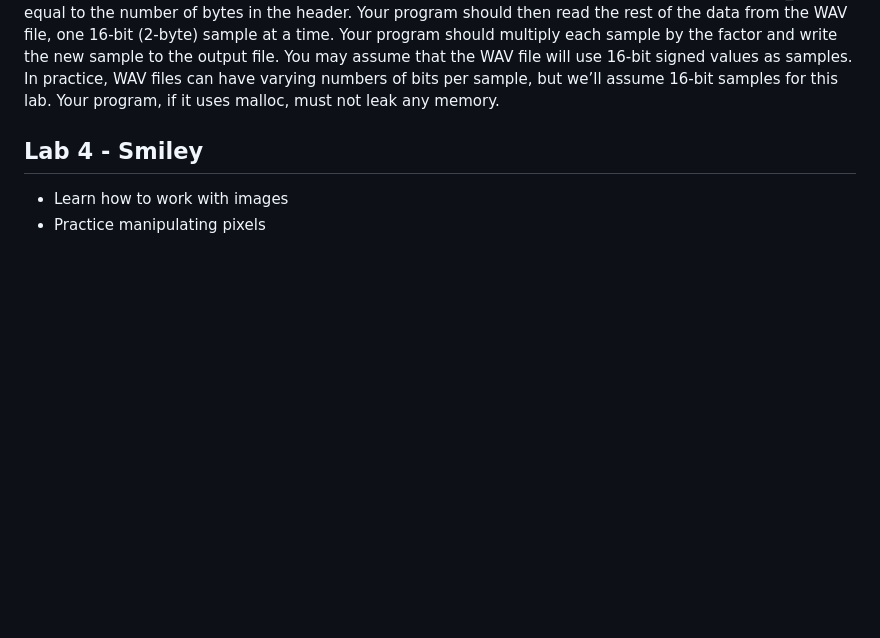
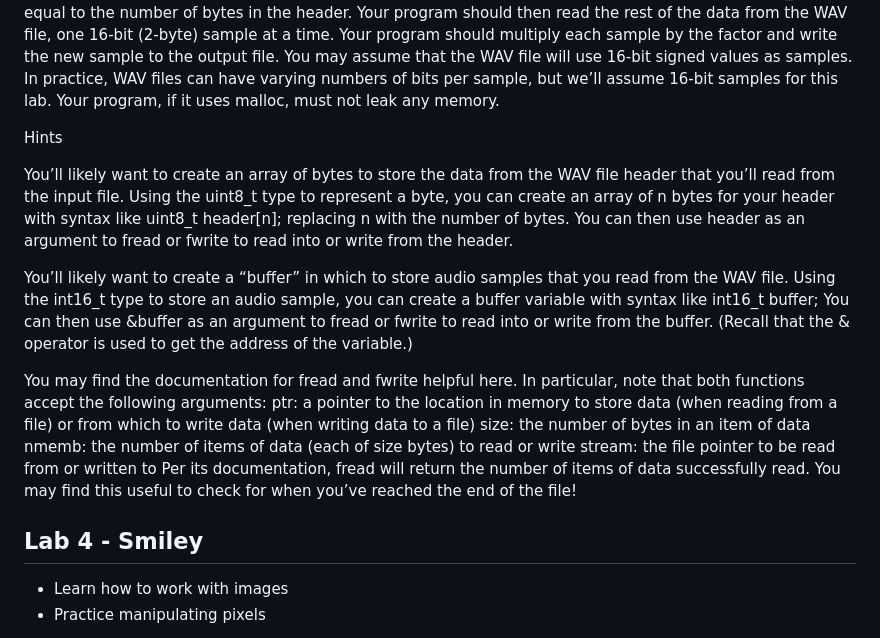
Before and after one commit to MAX-P0W3R/CS50, a Markdown page: week4/README.md, the part around the change. Drawn GitHub-style; blank space fills up the shorter version.

```diff
--- a/week4/README.md
+++ b/week4/README.md
@@ -33,6 +33,24 @@ Note that volume.c already defines a variable for you called HEADER_SIZE, equal
 Your program should then read the rest of the data from the WAV file, one 16-bit (2-byte) sample at a time. Your program should multiply each sample by the factor and write the new sample to the output file.
 You may assume that the WAV file will use 16-bit signed values as samples. In practice, WAV files can have varying numbers of bits per sample, but we’ll assume 16-bit samples for this lab.
 Your program, if it uses malloc, must not leak any memory.
+
+Hints
+
+You’ll likely want to create an array of bytes to store the data from the WAV file header that you’ll read from the input file. Using the uint8_t type to represent a byte, you can create an array of n bytes for your header with syntax like
+uint8_t header[n];
+replacing n with the number of bytes. You can then use header as an argument to fread or fwrite to read into or write from the header.
+
+You’ll likely want to create a “buffer” in which to store audio samples that you read from the WAV file. Using the int16_t type to store an audio sample, you can create a buffer variable with syntax like
+int16_t buffer;
+You can then use &buffer as an argument to fread or fwrite to read into or write from the buffer. (Recall that the & operator is used to get the address of the variable.)
+
+You may find the documentation for fread and fwrite helpful here.
+In particular, note that both functions accept the following arguments:
+ptr: a pointer to the location in memory to store data (when reading from a file) or from which to write data (when writing data to a file)
+size: the number of bytes in an item of data
+nmemb: the number of items of data (each of size bytes) to read or write
+stream: the file pointer to be read from or written to
+Per its documentation, fread will return the number of items of data successfully read. You may find this useful to check for when you’ve reached the end of the file!
 
 ## Lab 4 - Smiley
 - Learn how to work with images
```
